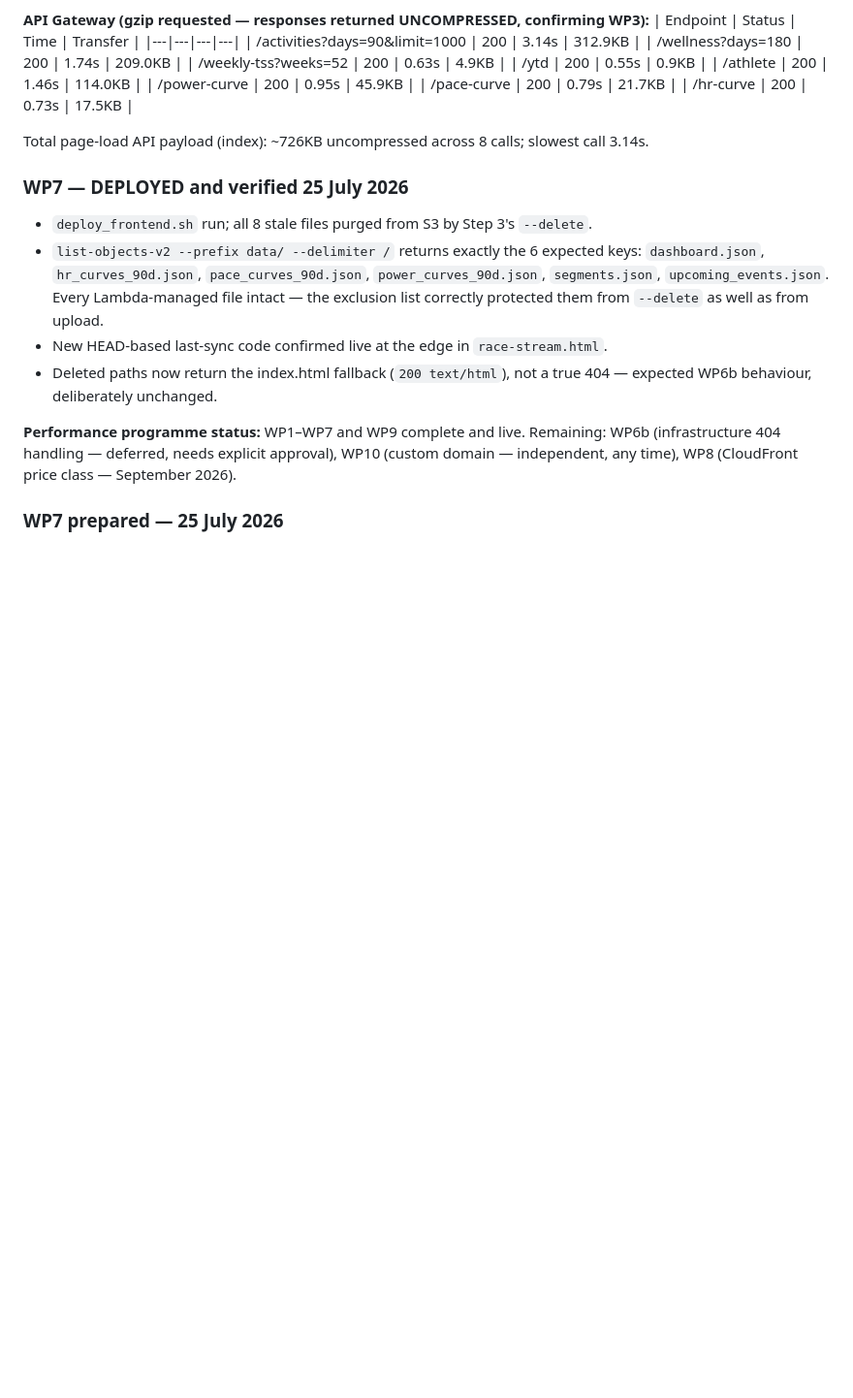
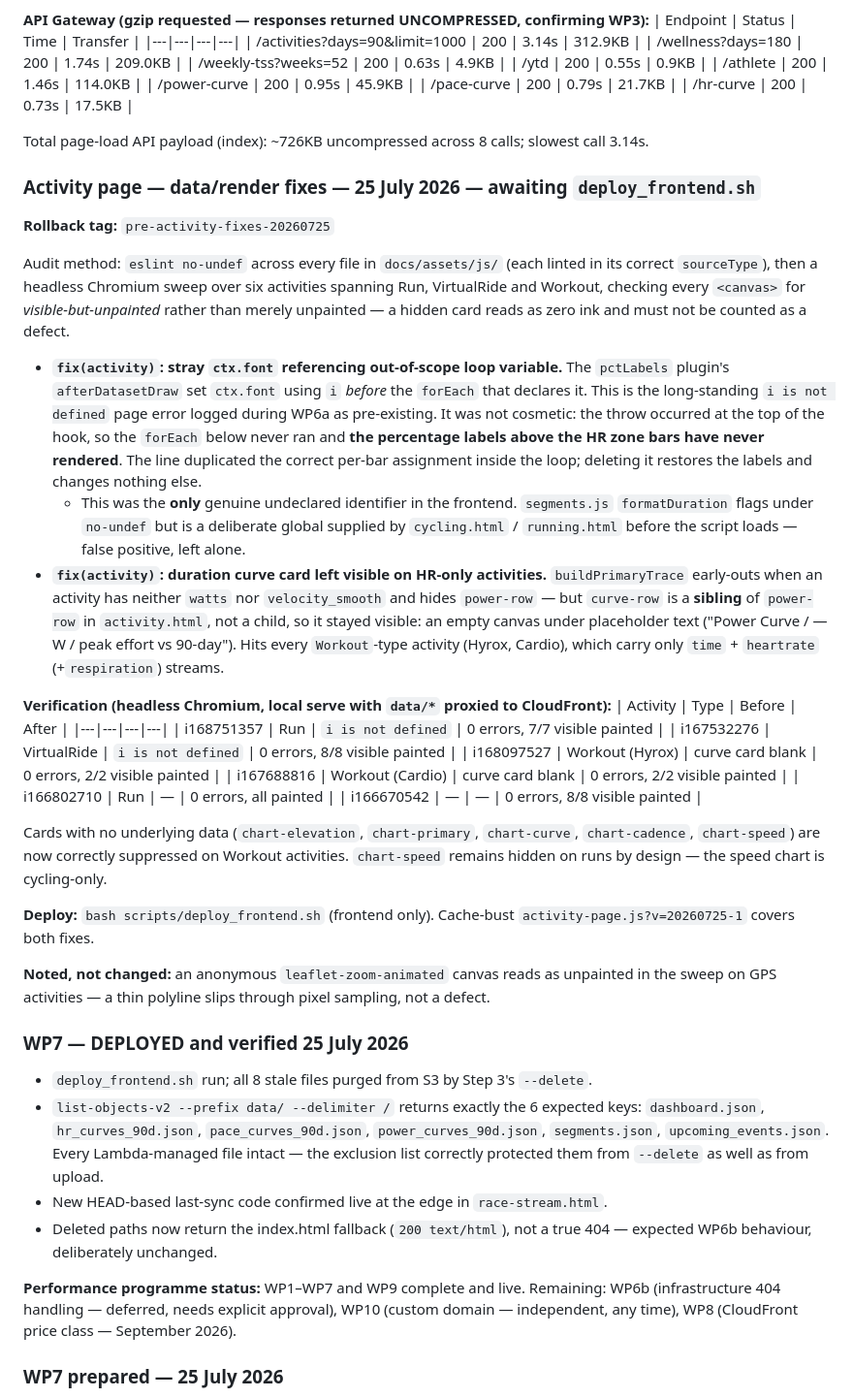
Before and after one commit to lee-hop-dev/fitness-dashboard-aws, a Markdown page: CHANGELOG.md, the part around the change. Shown at 97% size. Rendered like a GitHub page; blank space fills up the shorter version.

Commit message:
docs(changelog): record activity page data/render fixes

```diff
--- a/CHANGELOG.md
+++ b/CHANGELOG.md
@@ -29,6 +29,52 @@
 | /hr-curve | 200 | 0.73s | 17.5KB |
 
 Total page-load API payload (index): ~726KB uncompressed across 8 calls; slowest call 3.14s.
+
+### Activity page — data/render fixes — 25 July 2026 — awaiting `deploy_frontend.sh`
+
+**Rollback tag:** `pre-activity-fixes-20260725`
+
+Audit method: `eslint no-undef` across every file in `docs/assets/js/` (each linted in its
+correct `sourceType`), then a headless Chromium sweep over six activities spanning Run,
+VirtualRide and Workout, checking every `<canvas>` for *visible-but-unpainted* rather than
+merely unpainted — a hidden card reads as zero ink and must not be counted as a defect.
+
+- **`fix(activity)`: stray `ctx.font` referencing out-of-scope loop variable.** The
+  `pctLabels` plugin's `afterDatasetDraw` set `ctx.font` using `i` *before* the `forEach`
+  that declares it. This is the long-standing `i is not defined` page error logged during
+  WP6a as pre-existing. It was not cosmetic: the throw occurred at the top of the hook, so
+  the `forEach` below never ran and **the percentage labels above the HR zone bars have
+  never rendered**. The line duplicated the correct per-bar assignment inside the loop;
+  deleting it restores the labels and changes nothing else.
+  - This was the **only** genuine undeclared identifier in the frontend. `segments.js`
+    `formatDuration` flags under `no-undef` but is a deliberate global supplied by
+    `cycling.html` / `running.html` before the script loads — false positive, left alone.
+- **`fix(activity)`: duration curve card left visible on HR-only activities.**
+  `buildPrimaryTrace` early-outs when an activity has neither `watts` nor `velocity_smooth`
+  and hides `power-row` — but `curve-row` is a **sibling** of `power-row` in `activity.html`,
+  not a child, so it stayed visible: an empty canvas under placeholder text
+  ("Power Curve / — W / peak effort vs 90-day"). Hits every `Workout`-type activity
+  (Hyrox, Cardio), which carry only `time` + `heartrate` (+`respiration`) streams.
+
+**Verification (headless Chromium, local serve with `data/*` proxied to CloudFront):**
+| Activity | Type | Before | After |
+|---|---|---|---|
+| i168751357 | Run | `i is not defined` | 0 errors, 7/7 visible painted |
+| i167532276 | VirtualRide | `i is not defined` | 0 errors, 8/8 visible painted |
+| i168097527 | Workout (Hyrox) | curve card blank | 0 errors, 2/2 visible painted |
+| i167688816 | Workout (Cardio) | curve card blank | 0 errors, 2/2 visible painted |
+| i166802710 | Run | — | 0 errors, all painted |
+| i166670542 | — | — | 0 errors, 8/8 visible painted |
+
+Cards with no underlying data (`chart-elevation`, `chart-primary`, `chart-curve`,
+`chart-cadence`, `chart-speed`) are now correctly suppressed on Workout activities.
+`chart-speed` remains hidden on runs by design — the speed chart is cycling-only.
+
+**Deploy:** `bash scripts/deploy_frontend.sh` (frontend only). Cache-bust
+`activity-page.js?v=20260725-1` covers both fixes.
+
+**Noted, not changed:** an anonymous `leaflet-zoom-animated` canvas reads as unpainted in the
+sweep on GPS activities — a thin polyline slips through pixel sampling, not a defect.
 
 ### WP7 — DEPLOYED and verified 25 July 2026
 
```
